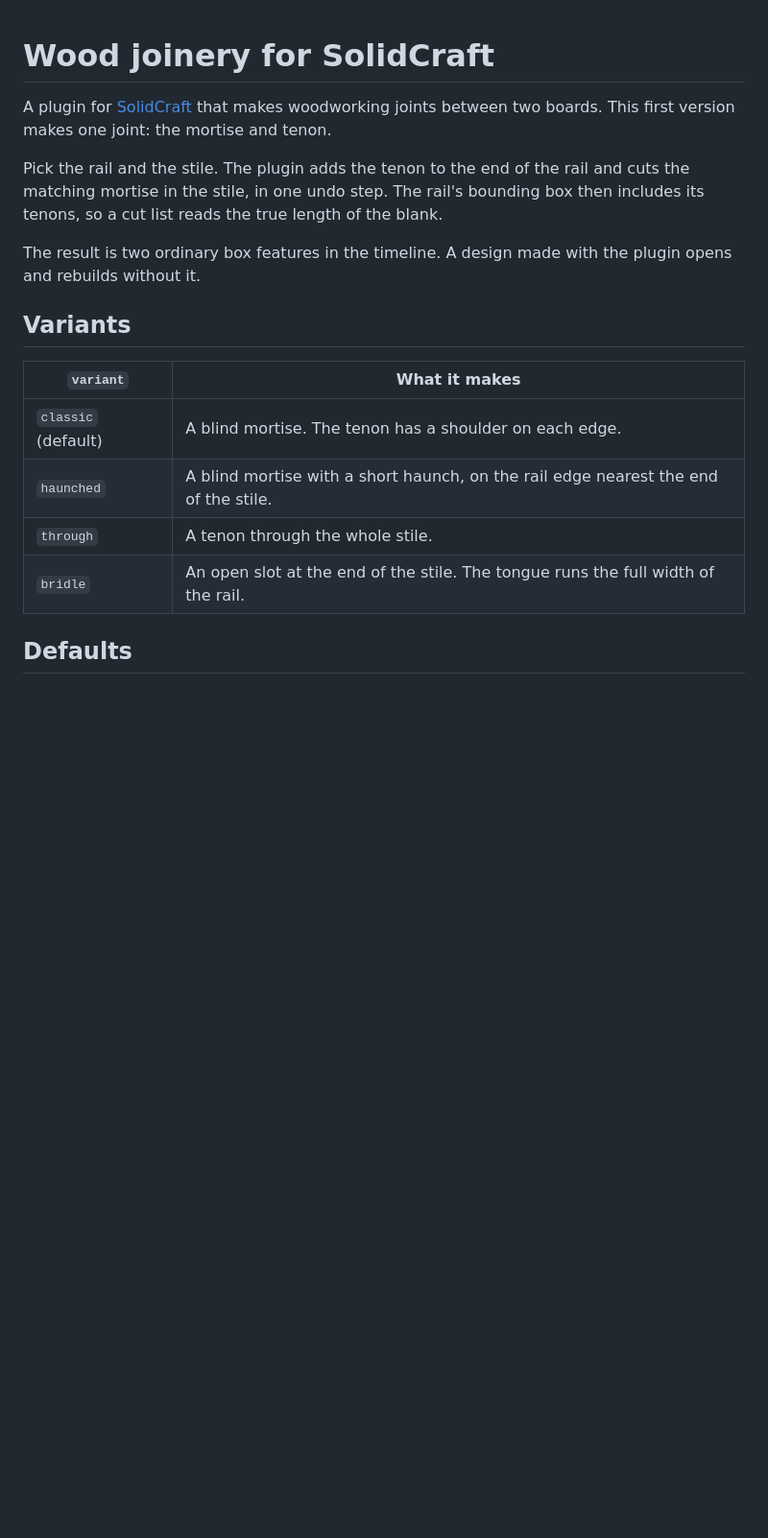
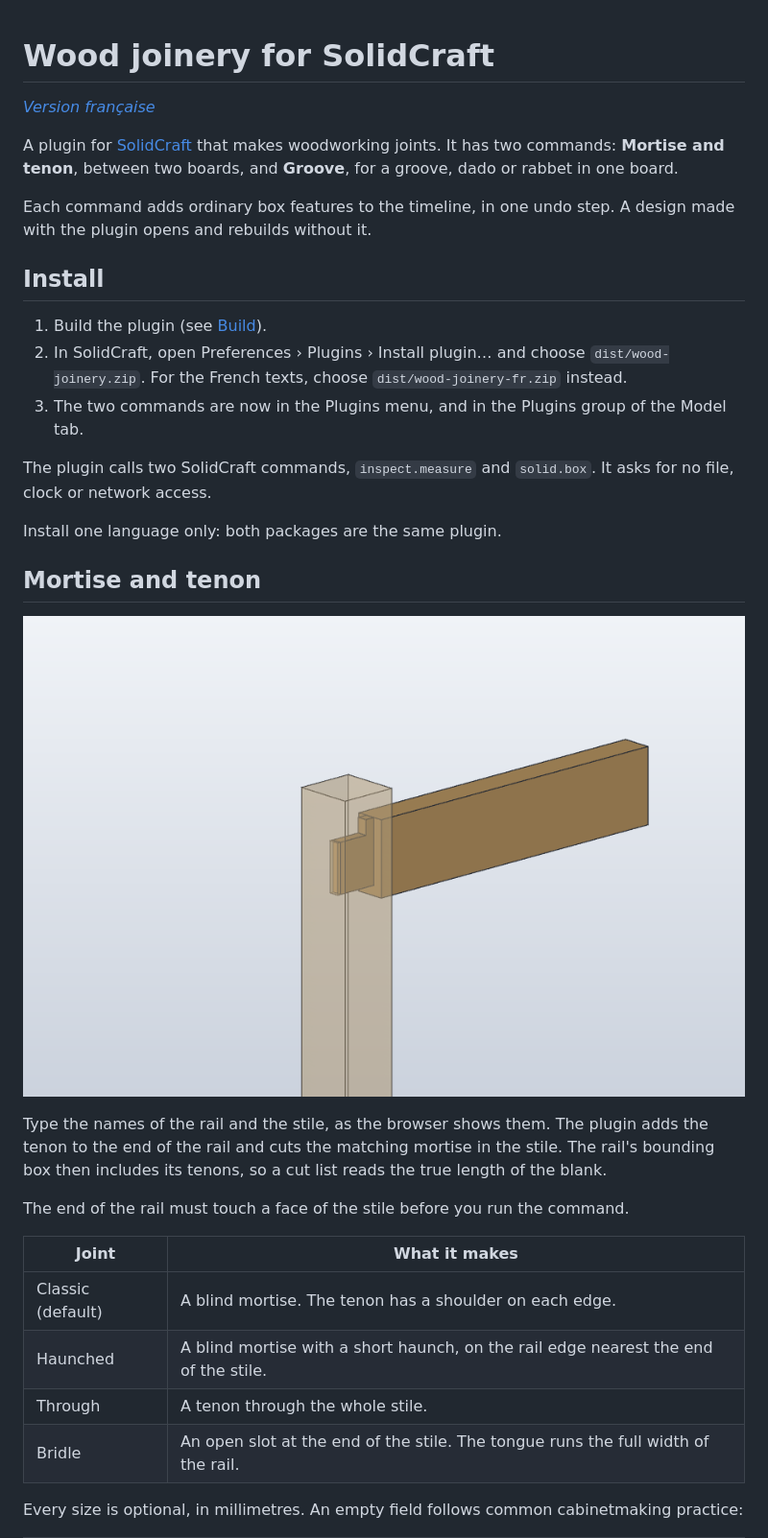
Before and after one commit to WilliamHJKL/solidcraft-wood-joinery, a Markdown page: README.md, the part around one of its changes. Shown at 96% size. GitHub-like rendering; pictures changed too: docs/mortise-tenon.png (added); blank space fills up the shorter version.

```diff
--- a/README.md
+++ b/README.md
@@ -1,23 +1,42 @@
 # Wood joinery for SolidCraft
 
+*[Version française](README.fr.md)*
+
 A plugin for [SolidCraft](https://github.com/tangency-labs/solidcraft) that makes woodworking
-joints between two boards. This first version makes one joint: the mortise and tenon.
+joints. It has two commands: **Mortise and tenon**, between two boards, and **Groove**, for a
+groove, dado or rabbet in one board.
 
-Pick the rail and the stile. The plugin adds the tenon to the end of the rail and cuts the
-matching mortise in the stile, in one undo step. The rail's bounding box then includes its
-tenons, so a cut list reads the true length of the blank.
+Each command adds ordinary box features to the timeline, in one undo step. A design made with
+the plugin opens and rebuilds without it.
 
-The result is two ordinary box features in the timeline. A design made with the plugin opens
-and rebuilds without it.
+## Install
 
-## Variants
+1. Build the plugin (see [Build](#build)).
+2. In SolidCraft, open Preferences › Plugins › Install plugin… and choose `dist/wood-joinery.zip`.
+   For the French texts, choose `dist/wood-joinery-fr.zip` instead.
+3. The two commands are now in the Plugins menu, and in the Plugins group of the Model tab.
 
-| `variant` | What it makes |
+The plugin calls two SolidCraft commands, `inspect.measure` and `solid.box`. It asks for no
+file, clock or network access.
+
+Install one language only: both packages are the same plugin.
+
+## Mortise and tenon
+
+![A haunched tenon in a leg, the leg drawn see-through](docs/mortise-tenon.png)
+
+Type the names of the rail and the stile, as the browser shows them. The plugin adds the tenon
+to the end of the rail and cuts the matching mortise in the stile. The rail's bounding box then
+includes its tenons, so a cut list reads the true length of the blank.
+
+The end of the rail must touch a face of the stile before you run the command.
+
+| Joint | What it makes |
 |---|---|
-| `classic` (default) | A blind mortise. The tenon has a shoulder on each edge. |
-| `haunched` | A blind mortise with a short haunch, on the rail edge nearest the end of the stile. |
-| `through` | A tenon through the whole stile. |
-| `bridle` | An open slot at the end of the stile. The tongue runs the full width of the rail. |
+| Classic (default) | A blind mortise. The tenon has a shoulder on each edge. |
+| Haunched | A blind mortise with a short haunch, on the rail edge nearest the end of the stile. |
+| Through | A tenon through the whole stile. |
+| Bridle | An open slot at the end of the stile. The tongue runs the full width of the rail. |
 
-## Defaults
+Every size is optional, in millimetres. An empty field follows common cabinetmaking practice:
 
```
Also changed, not shown: other parts of README.md (+78 -41 lines), README.fr.md (added, +162 -0 lines), docs/groove.png (added), 10 other files.
